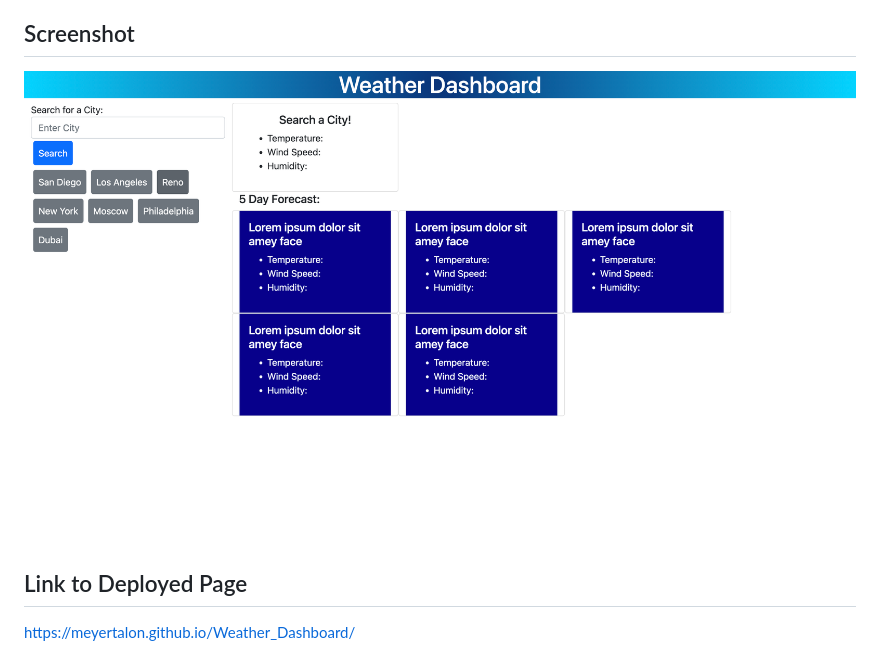
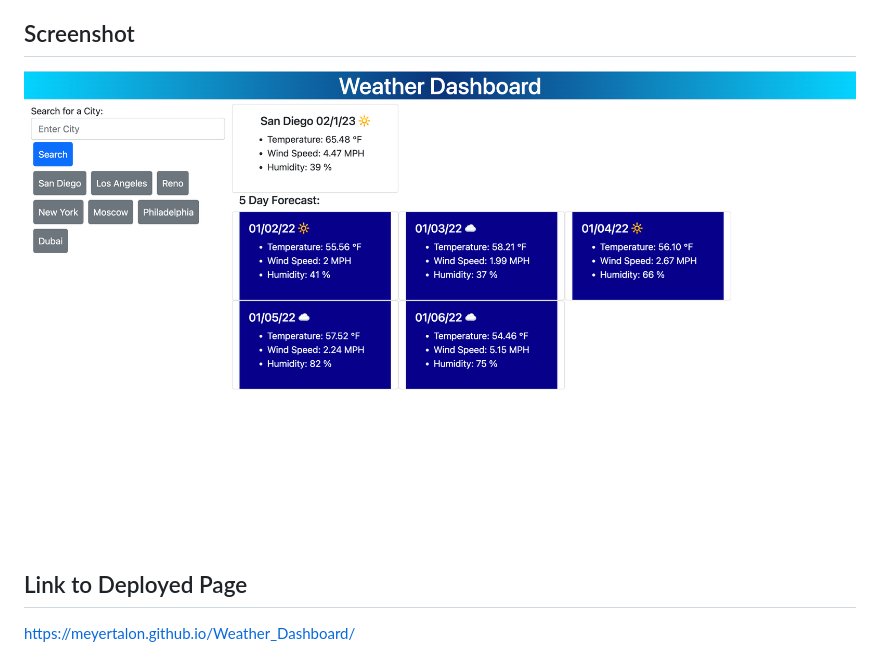
Before and after one commit to MeyerTalon/Weather_Dashboard, a Markdown page: README.md, the part around the change. GitHub-like rendering; pictures changed too: assets/WeatherBoardScreenshot.png (deleted), assets/WeatherDashboardScreenshot.png (added).

Commit message:
Updated README screenshot

```diff
--- a/README.md
+++ b/README.md
@@ -4,7 +4,7 @@
 The weather dashboard webpage will tell the user the current weather conditions and the five day forecast for the user's inputted city using the third-party API OpenWeather. This program was made for the purpose of providing information to the user and for the purpose of allowing myself to practice using third-party APIs.
 
 ## Screenshot
-![Weatherboard](./assets/WeatherBoardScreenshot.png)
+![Weatherboard](./assets/WeatherDashboardScreenshot.png)
 
 ## Link to Deployed Page
 https://meyertalon.github.io/Weather_Dashboard/
```
